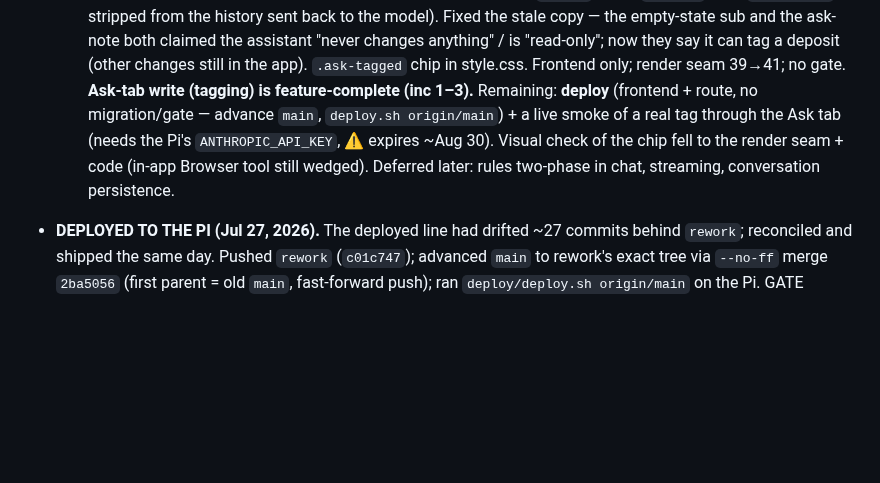
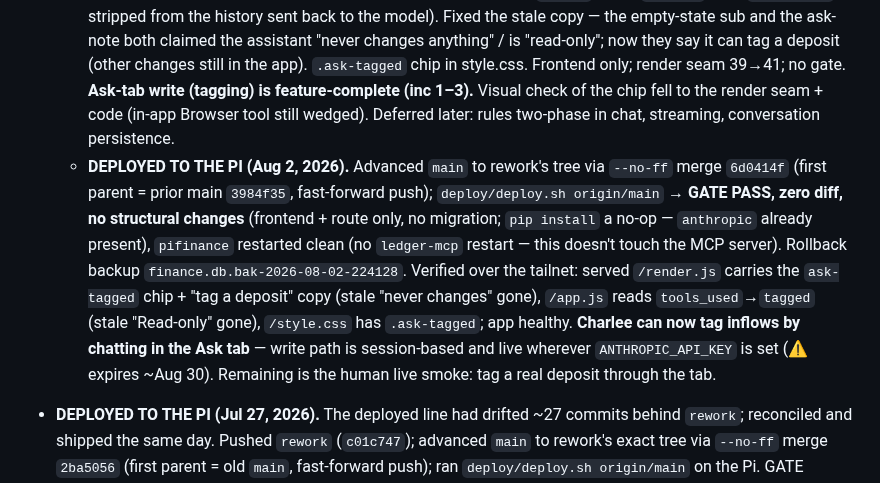
Before and after one commit to altamashmomin/evenkeel, a Markdown page: CLAUDE.md, the part around the change. Rendered like a GitHub page; blank space fills up the shorter version.

Commit message:
CLAUDE.md: position — Ask-tab tagging DEPLOYED to the Pi (Aug 2, verified live)
Co-Authored-By: Claude Opus 4.8 <noreply@anthropic.com>

```diff
--- a/CLAUDE.md
+++ b/CLAUDE.md
@@ -783,12 +783,23 @@ the tree on purpose: `ask_smoke.py` (live-checks `POST /api/ask`) and
     changes anything" / is "read-only"; now they say it can tag a deposit (other
     changes still in the app). `.ask-tagged` chip in style.css. Frontend only;
     render seam 39→41; no gate. **Ask-tab write (tagging) is feature-complete
-    (inc 1–3).** Remaining: **deploy** (frontend + route, no migration/gate —
-    advance `main`, `deploy.sh origin/main`) + a live smoke of a real tag
-    through the Ask tab (needs the Pi's `ANTHROPIC_API_KEY`, ⚠ expires ~Aug 30).
-    Visual check of the chip fell to the render seam + code (in-app Browser tool
-    still wedged). Deferred later: rules two-phase in chat, streaming,
-    conversation persistence.
+    (inc 1–3).** Visual check of the chip fell to the render seam + code (in-app
+    Browser tool still wedged). Deferred later: rules two-phase in chat,
+    streaming, conversation persistence.
+  - **DEPLOYED TO THE PI (Aug 2, 2026).** Advanced `main` to rework's tree via
+    `--no-ff` merge `6d0414f` (first parent = prior main `3984f35`, fast-forward
+    push); `deploy/deploy.sh origin/main` → **GATE PASS, zero diff, no
+    structural changes** (frontend + route only, no migration; `pip install` a
+    no-op — `anthropic` already present), `pifinance` restarted clean (no
+    `ledger-mcp` restart — this doesn't touch the MCP server). Rollback backup
+    `finance.db.bak-2026-08-02-224128`. Verified over the tailnet: served
+    `/render.js` carries the `ask-tagged` chip + "tag a deposit" copy (stale
+    "never changes" gone), `/app.js` reads `tools_used`→`tagged` (stale
+    "Read-only" gone), `/style.css` has `.ask-tagged`; app healthy. **Charlee
+    can now tag inflows by chatting in the Ask tab** — write path is
+    session-based and live wherever `ANTHROPIC_API_KEY` is set (⚠ expires
+    ~Aug 30). Remaining is the human live smoke: tag a real deposit through the
+    tab.
 - **DEPLOYED TO THE PI (Jul 27, 2026).** The deployed line had drifted ~27
   commits behind `rework`; reconciled and shipped the same day. Pushed
   `rework` (`c01c747`); advanced `main` to rework's exact tree via `--no-ff`
```
